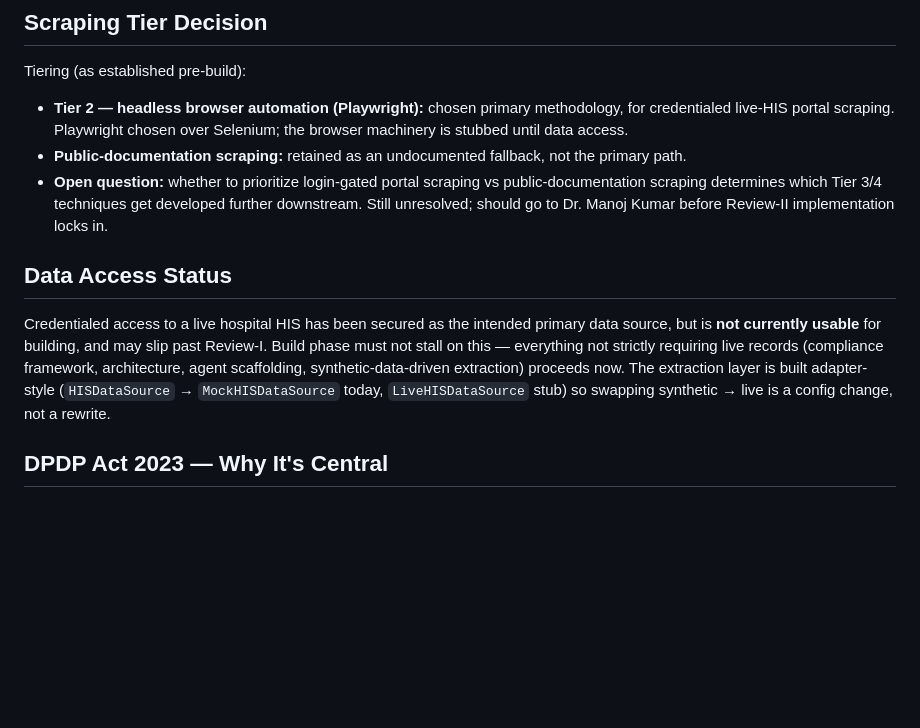
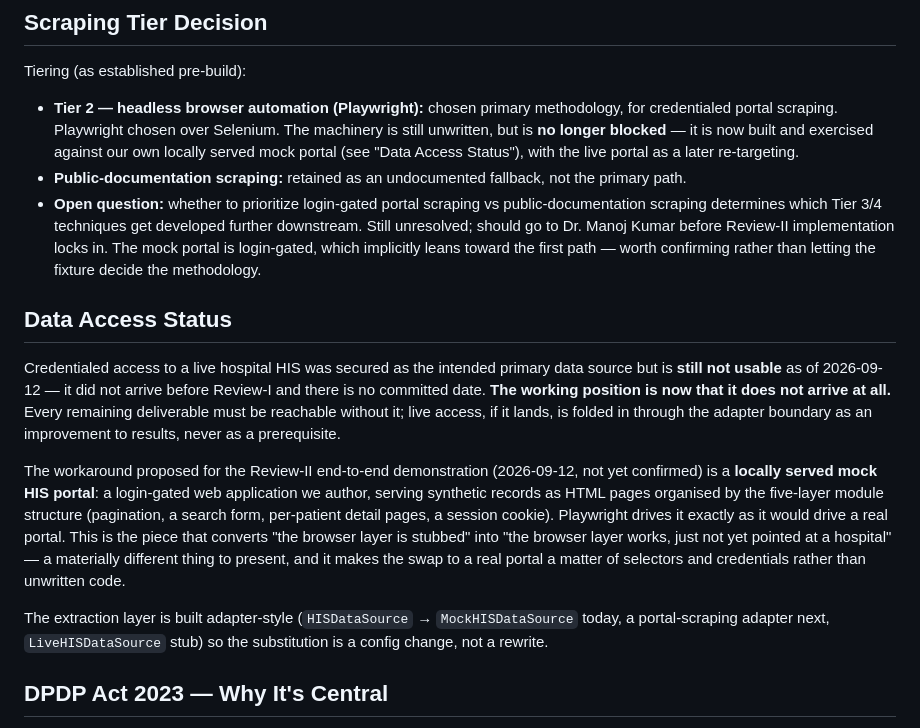
Before and after one commit to aysk1209/his-scraping-dpdp-project, a Markdown page: PROJECT_CONTEXT.md, the part around one of its changes. GitHub-like rendering; blank space fills up the shorter version.

```diff
--- a/PROJECT_CONTEXT.md
+++ b/PROJECT_CONTEXT.md
@@ -27,13 +31,17 @@ Three reviews remain from the build phase (fixed by the team 2026-08-29; this re
 ## Scraping Tier Decision
 
 Tiering (as established pre-build):
-- **Tier 2 — headless browser automation (Playwright):** chosen primary methodology, for credentialed live-HIS portal scraping. Playwright chosen over Selenium; the browser machinery is stubbed until data access.
+- **Tier 2 — headless browser automation (Playwright):** chosen primary methodology, for credentialed portal scraping. Playwright chosen over Selenium. The machinery is still unwritten, but is **no longer blocked** — it is now built and exercised against our own locally served mock portal (see "Data Access Status"), with the live portal as a later re-targeting.
 - **Public-documentation scraping:** retained as an undocumented fallback, not the primary path.
-- **Open question:** whether to prioritize login-gated portal scraping vs public-documentation scraping determines which Tier 3/4 techniques get developed further downstream. Still unresolved; should go to Dr. Manoj Kumar before Review-II implementation locks in.
+- **Open question:** whether to prioritize login-gated portal scraping vs public-documentation scraping determines which Tier 3/4 techniques get developed further downstream. Still unresolved; should go to Dr. Manoj Kumar before Review-II implementation locks in. The mock portal is login-gated, which implicitly leans toward the first path — worth confirming rather than letting the fixture decide the methodology.
 
 ## Data Access Status
 
-Credentialed access to a live hospital HIS has been secured as the intended primary data source, but is **not currently usable** for building, and may slip past Review-I. Build phase must not stall on this — everything not strictly requiring live records (compliance framework, architecture, agent scaffolding, synthetic-data-driven extraction) proceeds now. The extraction layer is built adapter-style (`HISDataSource` → `MockHISDataSource` today, `LiveHISDataSource` stub) so swapping synthetic → live is a config change, not a rewrite.
+Credentialed access to a live hospital HIS was secured as the intended primary data source but is **still not usable** as of 2026-09-12 — it did not arrive before Review-I and there is no committed date. **The working position is now that it does not arrive at all.** Every remaining deliverable must be reachable without it; live access, if it lands, is folded in through the adapter boundary as an improvement to results, never as a prerequisite.
+
+The workaround proposed for the Review-II end-to-end demonstration (2026-09-12, not yet confirmed) is a **locally served mock HIS portal**: a login-gated web application we author, serving synthetic records as HTML pages organised by the five-layer module structure (pagination, a search form, per-patient detail pages, a session cookie). Playwright drives it exactly as it would drive a real portal. This is the piece that converts "the browser layer is stubbed" into "the browser layer works, just not yet pointed at a hospital" — a materially different thing to present, and it makes the swap to a real portal a matter of selectors and credentials rather than unwritten code.
+
+The extraction layer is built adapter-style (`HISDataSource` → `MockHISDataSource` today, a portal-scraping adapter next, `LiveHISDataSource` stub) so the substitution is a config change, not a rewrite.
 
 ## DPDP Act 2023 — Why It's Central
 
```
Also changed, not shown: other parts of PROJECT_CONTEXT.md (+16 -10 lines), CLAUDE.md (+17 -12 lines).
